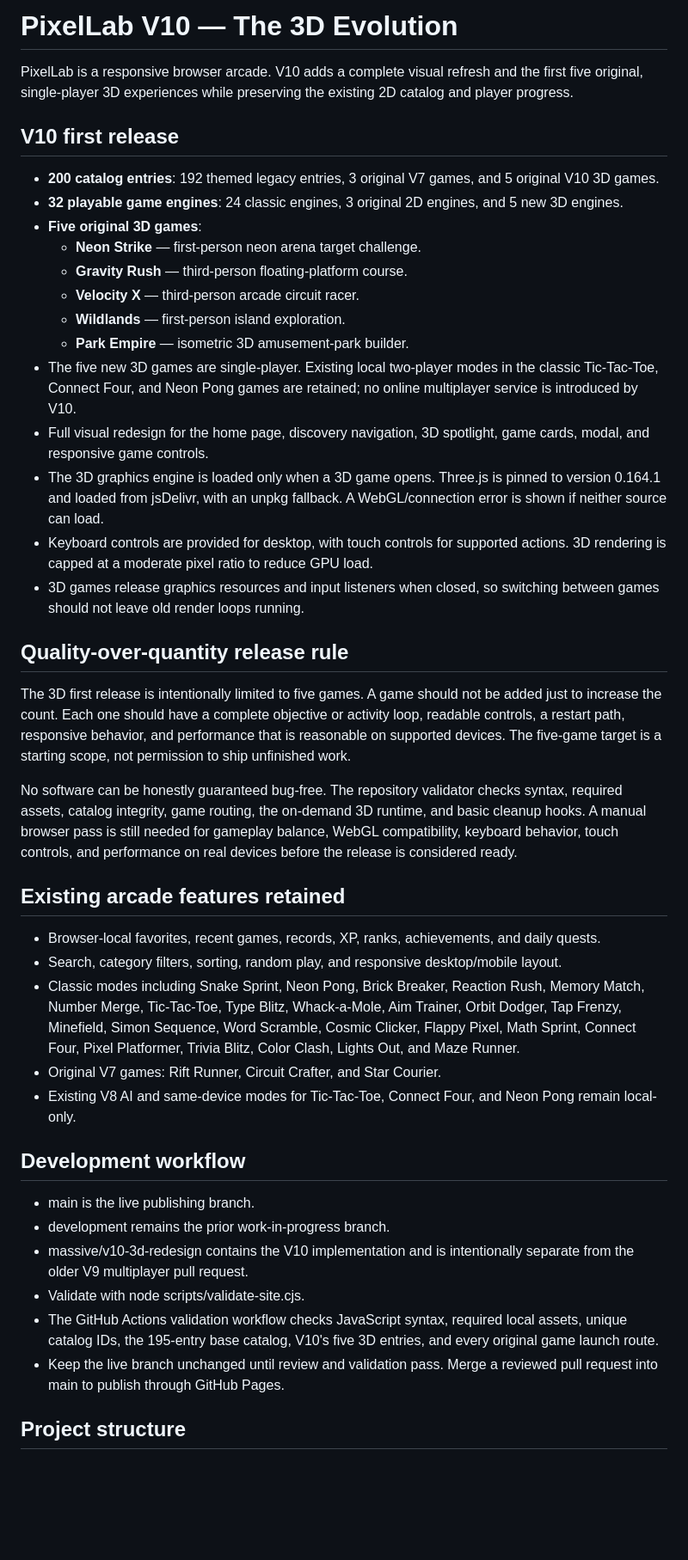
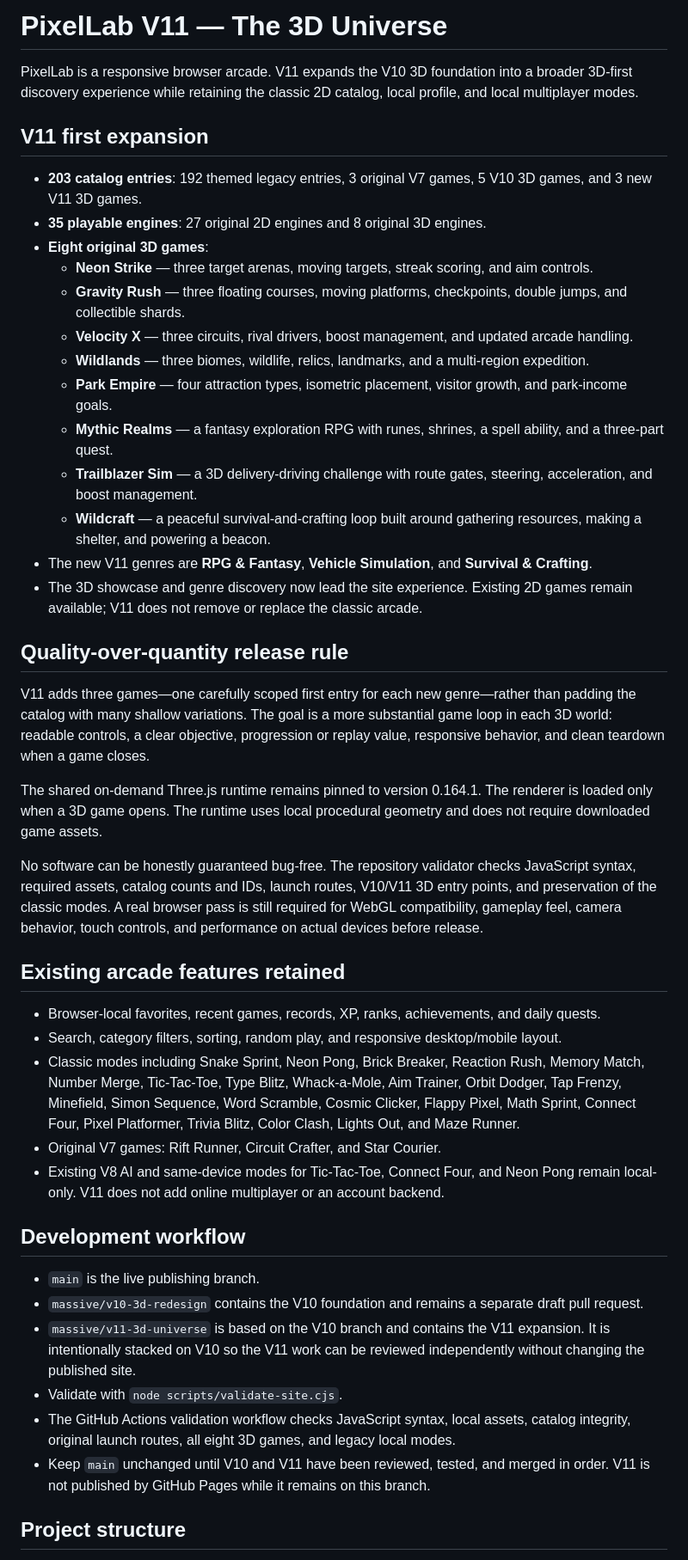
Before and after one commit to crewliambackup1-star/pixellab, a Markdown page: README.md, the part around one of its changes. Shown at 86% size. Rendered like a GitHub page; blank space fills up the shorter version.

Commit message:
V11: document the expanded 3D universe and release checks

```diff
--- a/README.md
+++ b/README.md
@@ -1,28 +1,30 @@
-# PixelLab V10 — The 3D Evolution
+# PixelLab V11 — The 3D Universe
 
-PixelLab is a responsive browser arcade. V10 adds a complete visual refresh and the first five original, single-player 3D experiences while preserving the existing 2D catalog and player progress.
+PixelLab is a responsive browser arcade. V11 expands the V10 3D foundation into a broader 3D-first discovery experience while retaining the classic 2D catalog, local profile, and local multiplayer modes.
 
-## V10 first release
+## V11 first expansion
 
-- **200 catalog entries**: 192 themed legacy entries, 3 original V7 games, and 5 original V10 3D games.
-- **32 playable game engines**: 24 classic engines, 3 original 2D engines, and 5 new 3D engines.
-- **Five original 3D games**:
-  - **Neon Strike** — first-person neon arena target challenge.
-  - **Gravity Rush** — third-person floating-platform course.
-  - **Velocity X** — third-person arcade circuit racer.
-  - **Wildlands** — first-person island exploration.
-  - **Park Empire** — isometric 3D amusement-park builder.
-- The five new 3D games are single-player. Existing local two-player modes in the classic Tic-Tac-Toe, Connect Four, and Neon Pong games are retained; no online multiplayer service is introduced by V10.
-- Full visual redesign for the home page, discovery navigation, 3D spotlight, game cards, modal, and responsive game controls.
-- The 3D graphics engine is loaded only when a 3D game opens. Three.js is pinned to version 0.164.1 and loaded from jsDelivr, with an unpkg fallback. A WebGL/connection error is shown if neither source can load.
-- Keyboard controls are provided for desktop, with touch controls for supported actions. 3D rendering is capped at a moderate pixel ratio to reduce GPU load.
-- 3D games release graphics resources and input listeners when closed, so switching between games should not leave old render loops running.
+- **203 catalog entries**: 192 themed legacy entries, 3 original V7 games, 5 V10 3D games, and 3 new V11 3D games.
+- **35 playable engines**: 27 original 2D engines and 8 original 3D engines.
+- **Eight original 3D games**:
+  - **Neon Strike** — three target arenas, moving targets, streak scoring, and aim controls.
+  - **Gravity Rush** — three floating courses, moving platforms, checkpoints, double jumps, and collectible shards.
+  - **Velocity X** — three circuits, rival drivers, boost management, and updated arcade handling.
+  - **Wildlands** — three biomes, wildlife, relics, landmarks, and a multi-region expedition.
+  - **Park Empire** — four attraction types, isometric placement, visitor growth, and park-income goals.
+  - **Mythic Realms** — a fantasy exploration RPG with runes, shrines, a spell ability, and a three-part quest.
+  - **Trailblazer Sim** — a 3D delivery-driving challenge with route gates, steering, acceleration, and boost management.
+  - **Wildcraft** — a peaceful survival-and-crafting loop built around gathering resources, making a shelter, and powering a beacon.
+- The new V11 genres are **RPG & Fantasy**, **Vehicle Simulation**, and **Survival & Crafting**.
+- The 3D showcase and genre discovery now lead the site experience. Existing 2D games remain available; V11 does not remove or replace the classic arcade.
 
 ## Quality-over-quantity release rule
 
-The 3D first release is intentionally limited to five games. A game should not be added just to increase the count. Each one should have a complete objective or activity loop, readable controls, a restart path, responsive behavior, and performance that is reasonable on supported devices. The five-game target is a starting scope, not permission to ship unfinished work.
+V11 adds three games—one carefully scoped first entry for each new genre—rather than padding the catalog with many shallow variations. The goal is a more substantial game loop in each 3D world: readable controls, a clear objective, progression or replay value, responsive behavior, and clean teardown when a game closes.
 
-No software can be honestly guaranteed bug-free. The repository validator checks syntax, required assets, catalog integrity, game routing, the on-demand 3D runtime, and basic cleanup hooks. A manual browser pass is still needed for gameplay balance, WebGL compatibility, keyboard behavior, touch controls, and performance on real devices before the release is considered ready.
+The shared on-demand Three.js runtime remains pinned to version 0.164.1. The renderer is loaded only when a 3D game opens. The runtime uses local procedural geometry and does not require downloaded game assets.
+
+No software can be honestly guaranteed bug-free. The repository validator checks JavaScript syntax, required assets, catalog counts and IDs, launch routes, V10/V11 3D entry points, and preservation of the classic modes. A real browser pass is still required for WebGL compatibility, gameplay feel, camera behavior, touch controls, and performance on actual devices before release.
 
 ## Existing arcade features retained
 
@@ -30,16 +32,16 @@ No software can be honestly guaranteed bug-free. The repository validator checks
 - Search, category filters, sorting, random play, and responsive desktop/mobile layout.
 - Classic modes including Snake Sprint, Neon Pong, Brick Breaker, Reaction Rush, Memory Match, Number Merge, Tic-Tac-Toe, Type Blitz, Whack-a-Mole, Aim Trainer, Orbit Dodger, Tap Frenzy, Minefield, Simon Sequence, Word Scramble, Cosmic Clicker, Flappy Pixel, Math Sprint, Connect Four, Pixel Platformer, Trivia Blitz, Color Clash, Lights Out, and Maze Runner.
 - Original V7 games: Rift Runner, Circuit Crafter, and Star Courier.
-- Existing V8 AI and same-device modes for Tic-Tac-Toe, Connect Four, and Neon Pong remain local-only.
+- Existing V8 AI and same-device modes for Tic-Tac-Toe, Connect Four, and Neon Pong remain local-only. V11 does not add online multiplayer or an account backend.
 
 ## Development workflow
 
-- main is the live publishing branch.
-- development remains the prior work-in-progress branch.
-- massive/v10-3d-redesign contains the V10 implementation and is intentionally separate from the older V9 multiplayer pull request.
-- Validate with node scripts/validate-site.cjs.
-- The GitHub Actions validation workflow checks JavaScript syntax, required local assets, unique catalog IDs, the 195-entry base catalog, V10's five 3D entries, and every original game launch route.
-- Keep the live branch unchanged until review and validation pass. Merge a reviewed pull request into main to publish through GitHub Pages.
+- `main` is the live publishing branch.
+- `massive/v10-3d-redesign` contains the V10 foundation and remains a separate draft pull request.
+- `massive/v11-3d-universe` is based on the V10 branch and contains the V11 expansion. It is intentionally stacked on V10 so the V11 work can be reviewed independently without changing the published site.
+- Validate with `node scripts/validate-site.cjs`.
+- The GitHub Actions validation workflow checks JavaScript syntax, local assets, catalog integrity, original launch routes, all eight 3D games, and legacy local modes.
+- Keep `main` unchanged until V10 and V11 have been reviewed, tested, and merged in order. V11 is not published by GitHub Pages while it remains on this branch.
 
 ## Project structure
 
```
Also changed, not shown: other parts of README.md (+16 -13 lines).
